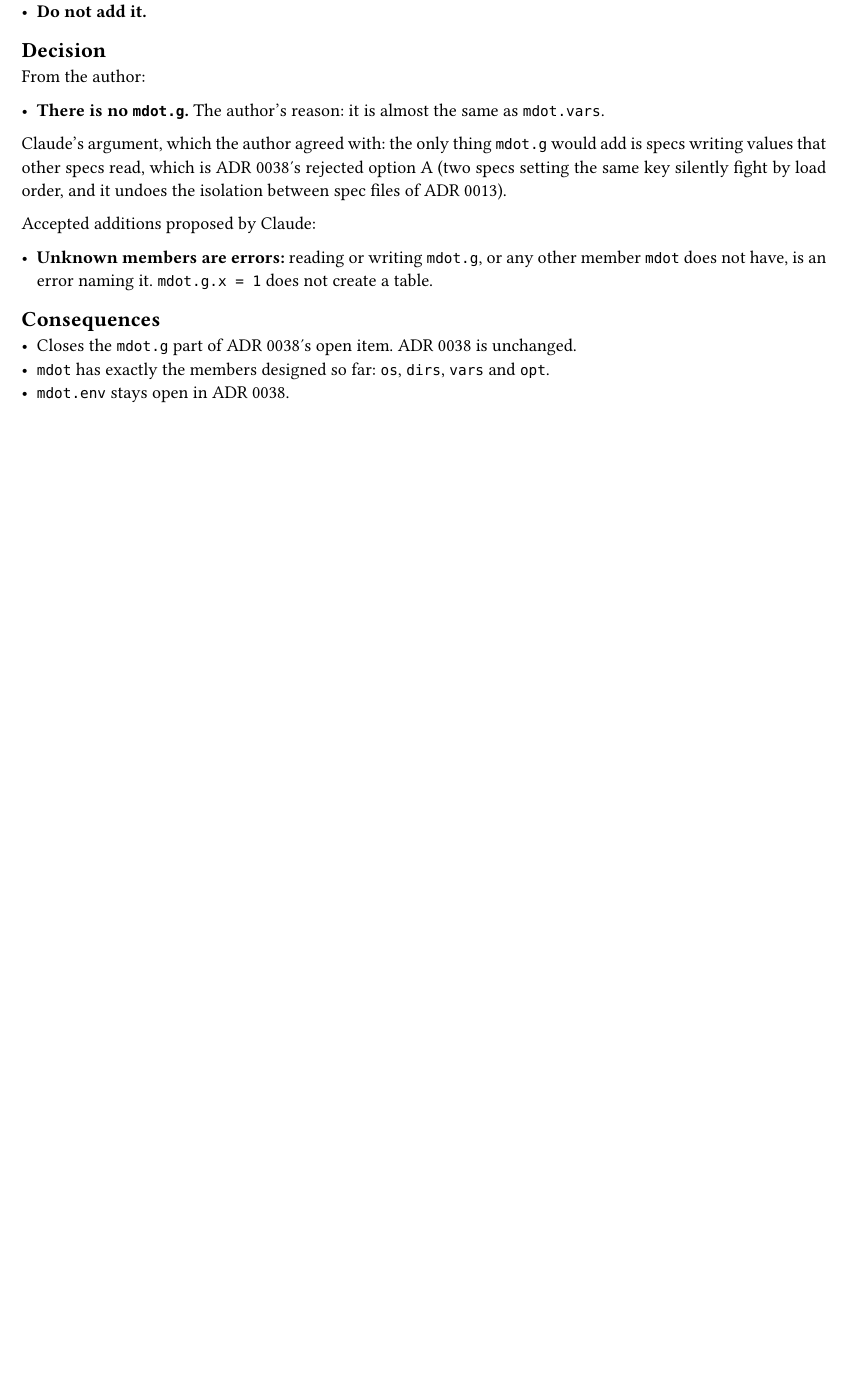
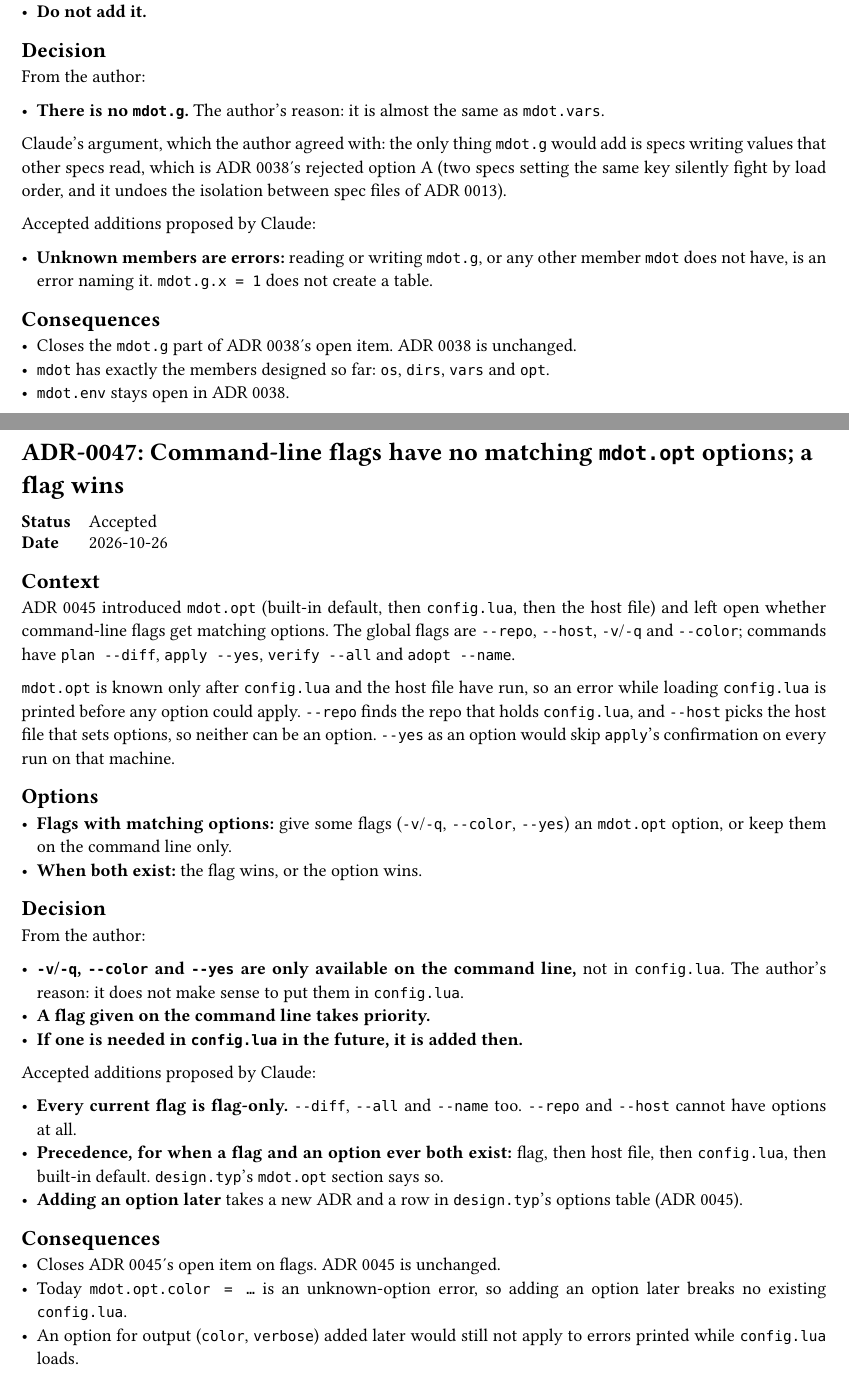
Before and after one commit to NexushasTaken/mdot, a Typst document (docs/adr/main.typ, which reads docs/adr/0047-flags-are-cli-only.typ): part of page 65 of 65 before the commit and two parts of pages 65 and 66 of 66 after it, the two joined at a grey line, cut so that both start at the same text, the shorter picture padded with empty space. Compiled offline with Typst 0.15.

Commit message:
docs(adr): add ADR 0047 keeping command-line flags CLI-only
Co-Authored-By: Claude Opus 5.5 <noreply@anthropic.com>

```diff
--- /dev/null
+++ b/docs/adr/0047-flags-are-cli-only.typ
@@ -0,0 +1,42 @@
+#import "../template.typ": adr
+
+#adr(number: 47, title: [Command-line flags have no matching `mdot.opt` options; a flag wins], status: [Accepted], date: [2026-10-26])[
+= Context
+ADR 0045 introduced `mdot.opt` (built-in default, then `config.lua`, then the host file) and left
+open whether command-line flags get matching options. The global flags are `--repo`, `--host`,
+`-v`/`-q` and `--color`; commands have `plan --diff`, `apply --yes`, `verify --all` and
+`adopt --name`.
+
+`mdot.opt` is known only after `config.lua` and the host file have run, so an error while loading
+`config.lua` is printed before any option could apply. `--repo` finds the repo that holds
+`config.lua`, and `--host` picks the host file that sets options, so neither can be an option.
+`--yes` as an option would skip `apply`'s confirmation on every run on that machine.
+
+= Options
+- *Flags with matching options:* give some flags (`-v`/`-q`, `--color`, `--yes`) an `mdot.opt`
+  option, or keep them on the command line only.
+- *When both exist:* the flag wins, or the option wins.
+
+= Decision
+From the author:
+
+- *`-v`/`-q`, `--color` and `--yes` are only available on the command line,* not in `config.lua`.
+  The author's reason: it does not make sense to put them in `config.lua`.
+- *A flag given on the command line takes priority.*
+- *If one is needed in `config.lua` in the future, it is added then.*
+
+Accepted additions proposed by Claude:
+
+- *Every current flag is flag-only.* `--diff`, `--all` and `--name` too. `--repo` and `--host`
+  cannot have options at all.
+- *Precedence, for when a flag and an option ever both exist:* flag, then host file, then
+  `config.lua`, then built-in default. `design.typ`'s `mdot.opt` section says so.
+- *Adding an option later* takes a new ADR and a row in `design.typ`'s options table (ADR 0045).
+
+= Consequences
+- Closes ADR 0045's open item on flags. ADR 0045 is unchanged.
+- Today `mdot.opt.color = …` is an unknown-option error, so adding an option later breaks no
+  existing `config.lua`.
+- An option for output (`color`, `verbose`) added later would still not apply to errors printed
+  while `config.lua` loads.
+]
--- a/docs/adr/main.typ
+++ b/docs/adr/main.typ
@@ -66,6 +66,7 @@ directory and is collected here.
   link(<adr-0044>)[0044], [`mdot.os` describes the real machine: name, family, arch and comtrya's fields], [Accepted],
   link(<adr-0045>)[0045], [`mdot.opt` holds mdot's own settings; each option says who may set it], [Accepted],
   link(<adr-0046>)[0046], [No `mdot.g`; unknown `mdot` members are errors], [Accepted],
+  link(<adr-0047>)[0047], [Command-line flags have no matching `mdot.opt` options; a flag wins], [Accepted],
 )
 
 #include "0001-fresh-design-not-comtrya-port.typ"
```
Also changed, not shown: docs/design.typ (+3 -2 lines), docs/adr/main.typ (1 more changed lines).
